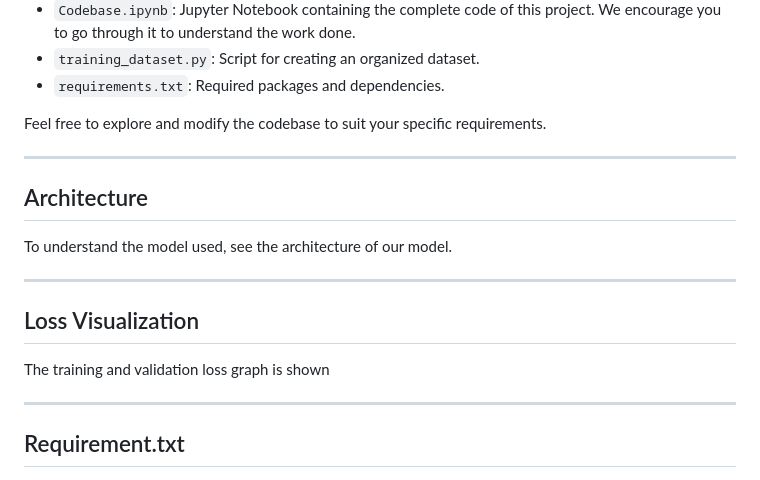
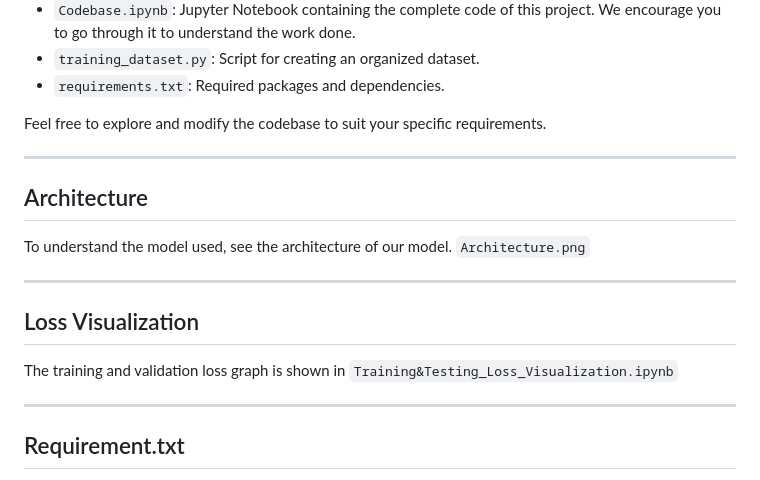
Before and after one commit to Nitish-B21AI056/Writer_Verification, a Markdown page: README.md, the part around the change. Drawn GitHub-style.

```diff
--- a/README.md
+++ b/README.md
@@ -72,12 +72,14 @@ The codebase for this project consists of the following files:
 Feel free to explore and modify the codebase to suit your specific requirements.
 
 ----------------------------------------------------------------------------------------------------------------------------------------------------------------------
+
 ## Architecture <a name="architecture"></a>
 To understand the model used, see the architecture of our model.
+`Architecture.png`
 
 ----------------------------------------------------------------------------------------------------------------------------------------------------------------------
 ## Loss Visualization <a name="loss_visualization"></a>
-The training and validation loss graph is shown
+The training and validation loss graph is shown in `Training&Testing_Loss_Visualization.ipynb`
 
 ----------------------------------------------------------------------------------------------------------------------------------------------------------------------
 
```
